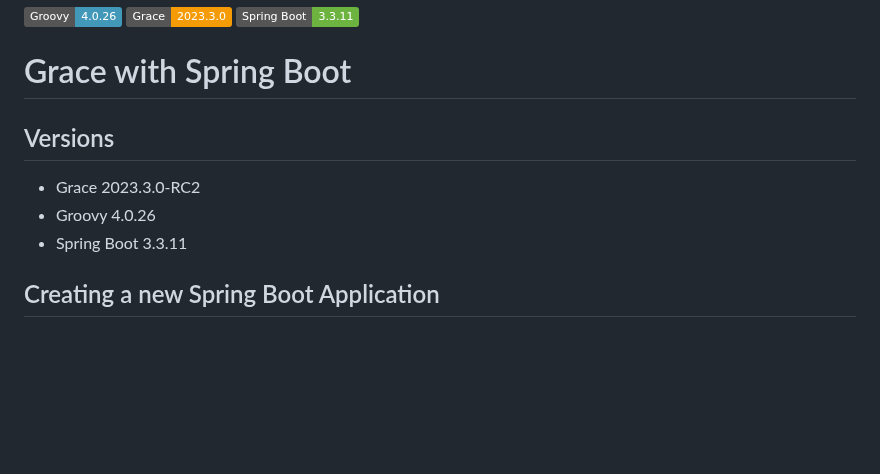
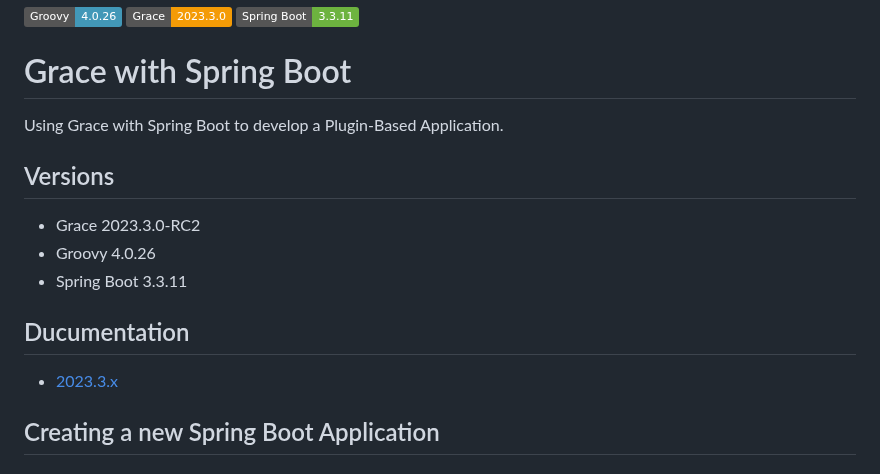
Before and after one commit to grace-guides/gs-spring-boot, a Markdown page: README.md, the part around one of its changes. Rendered like a GitHub page; badges without logos; blank space fills up the shorter version.

Commit message:
Update README
- Add document links

- Add badge

```diff
--- a/README.md
+++ b/README.md
@@ -8,11 +9,17 @@
 
 # Grace with Spring Boot
 
+Using Grace with Spring Boot to develop a Plugin-Based Application.
+
 ## Versions
 
 * Grace 2023.3.0-RC2
 * Groovy 4.0.26
 * Spring Boot 3.3.11
+
+## Ducumentation
+
+* [2023.3.x](https://guides.graceframework.org/gs-spring-boot/2023.3.x/)
 
 ## Creating a new Spring Boot Application
 
```
Also changed, not shown: other parts of README.md (+2 -1 lines).
